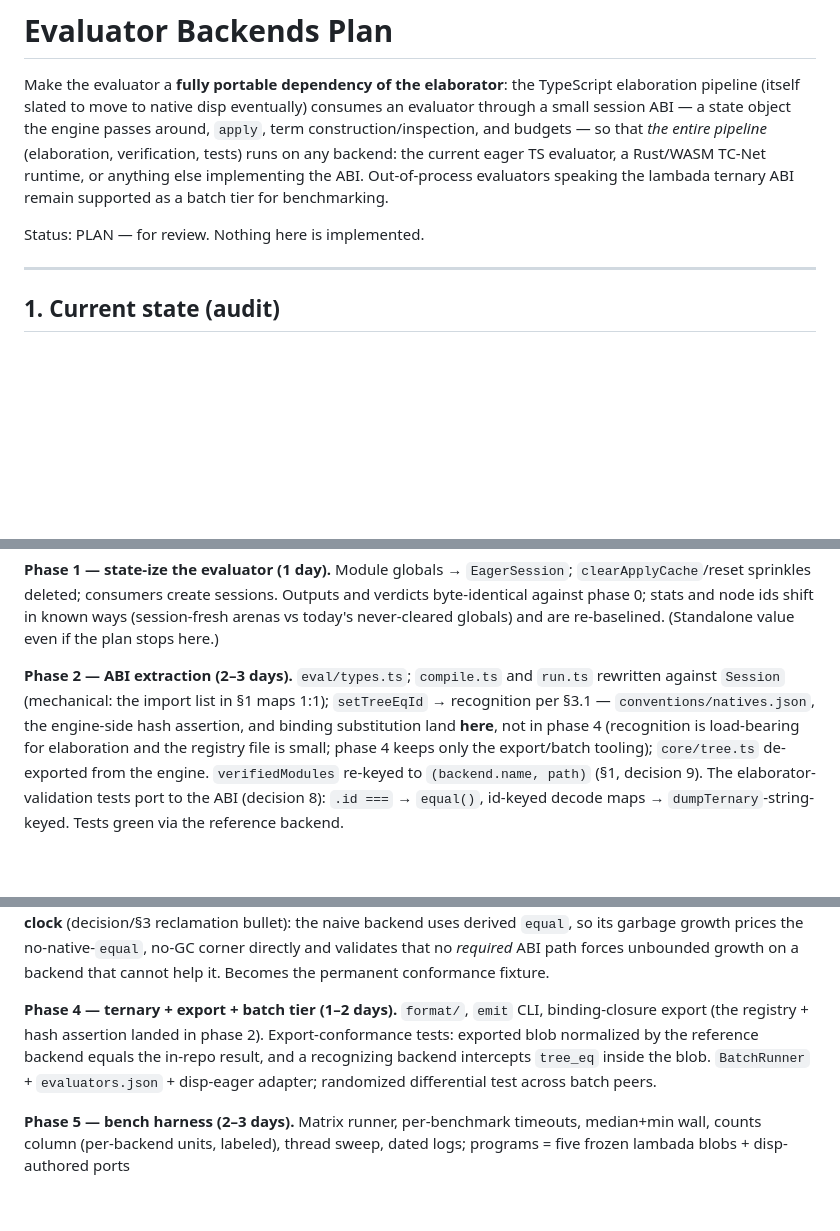
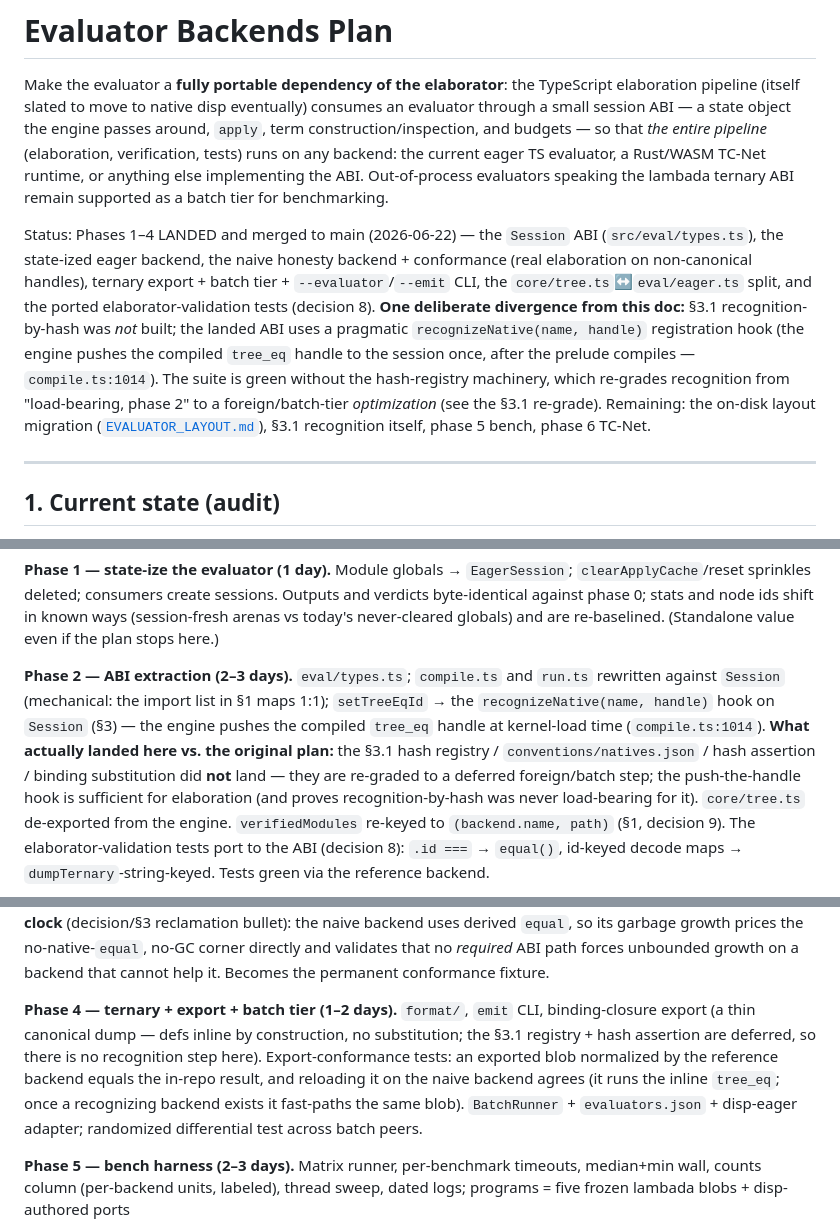
Before and after one commit to libdither/disp, a Markdown page: EVALUATOR_PLAN.md, 3 parts joined by grey strips. GitHub-like rendering; blank space fills up the shorter version.

```diff
--- a/EVALUATOR_PLAN.md
+++ b/EVALUATOR_PLAN.md
@@ -9,7 +9,19 @@ backend: the current eager TS evaluator, a Rust/WASM TC-Net runtime, or
 anything else implementing the ABI. Out-of-process evaluators speaking the
 lambada ternary ABI remain supported as a batch tier for benchmarking.
 
-Status: PLAN — for review. Nothing here is implemented.
+Status: Phases 1–4 LANDED and merged to main (2026-06-22) — the `Session` ABI
+(`src/eval/types.ts`), the state-ized eager backend, the naive honesty backend +
+conformance (real elaboration on non-canonical handles), ternary export + batch
+tier + `--evaluator`/`--emit` CLI, the `core/tree.ts`↔`eval/eager.ts` split, and
+the ported elaborator-validation tests (decision 8). **One deliberate divergence
+from this doc:** §3.1 recognition-by-hash was *not* built; the landed ABI uses a
+pragmatic `recognizeNative(name, handle)` registration hook (the engine pushes
+the compiled `tree_eq` handle to the session once, after the prelude compiles —
+`compile.ts:1014`). The suite is green without the hash-registry machinery, which
+re-grades recognition from "load-bearing, phase 2" to a foreign/batch-tier
+*optimization* (see the §3.1 re-grade). Remaining: the on-disk layout migration
+([`EVALUATOR_LAYOUT.md`](EVALUATOR_LAYOUT.md)), §3.1 recognition itself, phase 5
+bench, phase 6 TC-Net.
 
 ---
 
@@ -627,11 +660,14 @@ here.)
 
 **Phase 2 — ABI extraction (2–3 days).** `eval/types.ts`; `compile.ts` and
 `run.ts` rewritten against `Session` (mechanical: the import list in §1 maps
-1:1); `setTreeEqId` → recognition per §3.1 — `conventions/natives.json`, the
-engine-side hash assertion, and binding substitution land **here**, not in
-phase 4 (recognition is load-bearing for elaboration and the registry file
-is small; phase 4 keeps only the export/batch tooling); `core/tree.ts`
-de-exported from the engine. `verifiedModules` re-keyed to `(backend.name,
+1:1); `setTreeEqId` → the `recognizeNative(name, handle)` hook on `Session` (§3)
+— the engine pushes the compiled `tree_eq` handle at kernel-load time
+(`compile.ts:1014`). **What actually landed here vs. the original plan:** the
+§3.1 hash registry / `conventions/natives.json` / hash assertion / binding
+substitution did **not** land — they are re-graded to a deferred foreign/batch
+step; the push-the-handle hook is sufficient for elaboration (and proves
+recognition-by-hash was never load-bearing for it). `core/tree.ts` de-exported
+from the engine. `verifiedModules` re-keyed to `(backend.name,
 path)` (§1, decision 9). The elaborator-validation tests port to the ABI
 (decision 8): `.id ===` → `equal()`, id-keyed decode maps →
 `dumpTernary`-string-keyed. Tests green via the reference backend.
@@ -654,10 +690,12 @@ no *required* ABI path forces unbounded growth on a backend that cannot help
 it. Becomes the permanent conformance fixture.
 
 **Phase 4 — ternary + export + batch tier (1–2 days).** `format/`,
-`emit` CLI, binding-closure export (the registry + hash assertion landed in
-phase 2). Export-conformance tests: exported blob
-normalized by the reference backend equals the in-repo result, and a
-recognizing backend intercepts `tree_eq` inside the blob. `BatchRunner` +
+`emit` CLI, binding-closure export (a thin canonical dump — defs inline by
+construction, no substitution; the §3.1 registry + hash assertion are deferred,
+so there is no recognition step here). Export-conformance tests: an exported blob
+normalized by the reference backend equals the in-repo result, and reloading it
+on the naive backend agrees (it runs the inline `tree_eq`; once a recognizing
+backend exists it fast-paths the same blob). `BatchRunner` +
 `evaluators.json` + disp-eager adapter; randomized differential test across
 batch peers.
 
```
Also changed, not shown: other parts of EVALUATOR_PLAN.md (+62 -37 lines).
